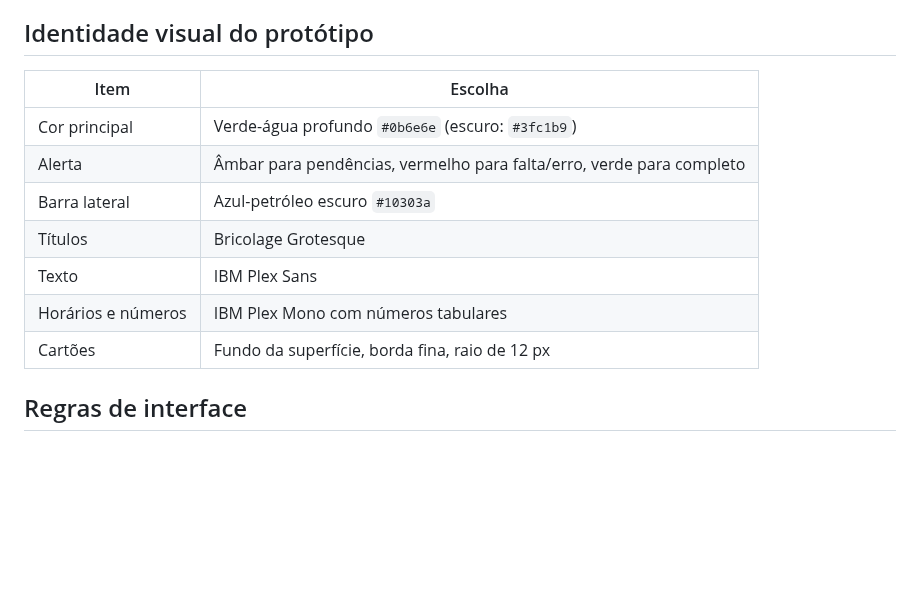
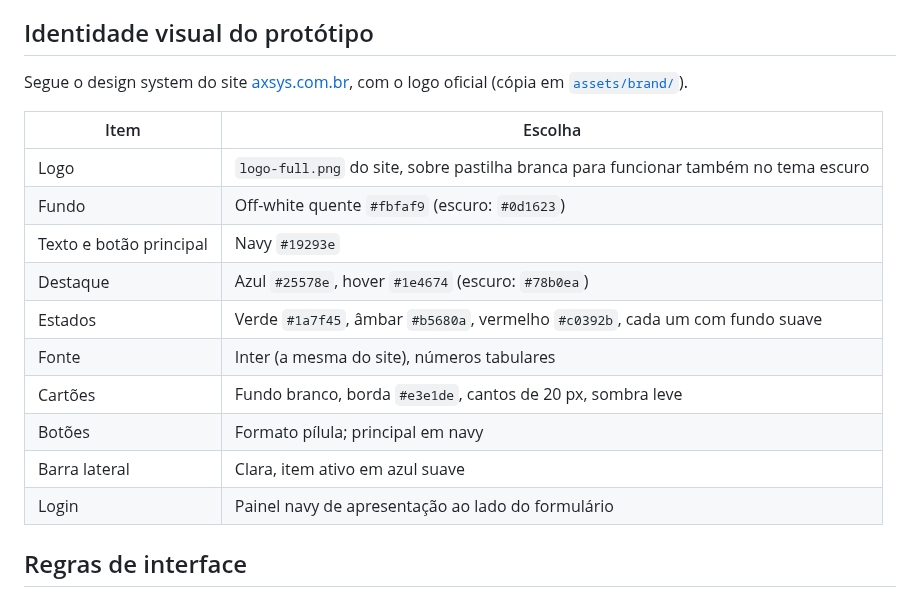
Before and after one commit to GuedesIgor/AxSys-IT, a Markdown page: docs/05-paginas-e-layout.md, the part around the change. Drawn GitHub-style; blank space fills up the shorter version.

```diff
--- a/docs/05-paginas-e-layout.md
+++ b/docs/05-paginas-e-layout.md
@@ -80,15 +80,20 @@ flowchart TD
 
 ## Identidade visual do protótipo
 
+Segue o design system do site [axsys.com.br](https://axsys.com.br), com o logo oficial (cópia em [`assets/brand/`](../assets/brand/)).
+
 | Item | Escolha |
 |---|---|
-| Cor principal | Verde-água profundo `#0b6e6e` (escuro: `#3fc1b9`) |
-| Alerta | Âmbar para pendências, vermelho para falta/erro, verde para completo |
-| Barra lateral | Azul-petróleo escuro `#10303a` |
-| Títulos | Bricolage Grotesque |
-| Texto | IBM Plex Sans |
-| Horários e números | IBM Plex Mono com números tabulares |
-| Cartões | Fundo da superfície, borda fina, raio de 12 px |
+| Logo | `logo-full.png` do site, sobre pastilha branca para funcionar também no tema escuro |
+| Fundo | Off-white quente `#fbfaf9` (escuro: `#0d1623`) |
+| Texto e botão principal | Navy `#19293e` |
+| Destaque | Azul `#25578e`, hover `#1e4674` (escuro: `#78b0ea`) |
+| Estados | Verde `#1a7f45`, âmbar `#b5680a`, vermelho `#c0392b`, cada um com fundo suave |
+| Fonte | Inter (a mesma do site), números tabulares |
+| Cartões | Fundo branco, borda `#e3e1de`, cantos de 20 px, sombra leve |
+| Botões | Formato pílula; principal em navy |
+| Barra lateral | Clara, item ativo em azul suave |
+| Login | Painel navy de apresentação ao lado do formulário |
 
 ## Regras de interface
 
```
Also changed, not shown: README.md (+4 -0 lines), docs/07-registro-de-validacoes.md (+19 -0 lines), assets/brand/axsys-logo.png (added), 2 other files.
